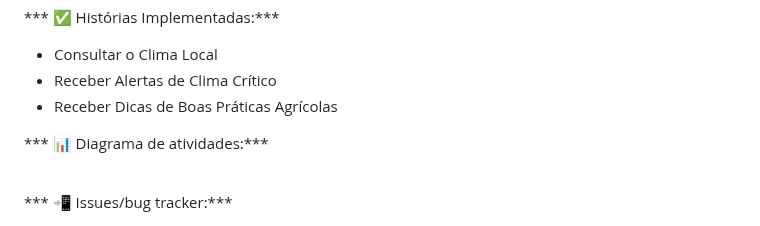
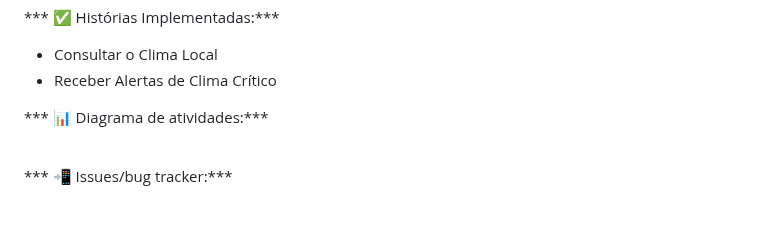
Before and after one commit to Carlosesposito22/Plantae2, a Markdown page: SR1.md, the part around the change. Drawn GitHub-style.

```diff
--- a/SR1.md
+++ b/SR1.md
@@ -169,7 +169,6 @@ Cenário:
 
 - Consultar o Clima Local
 - Receber Alertas de Clima Crítico
-- Receber Dicas de Boas Práticas Agrícolas
 
 
 *** 📊 Diagrama de atividades:***
```
Also changed, not shown: README.md (+0 -1 lines).
